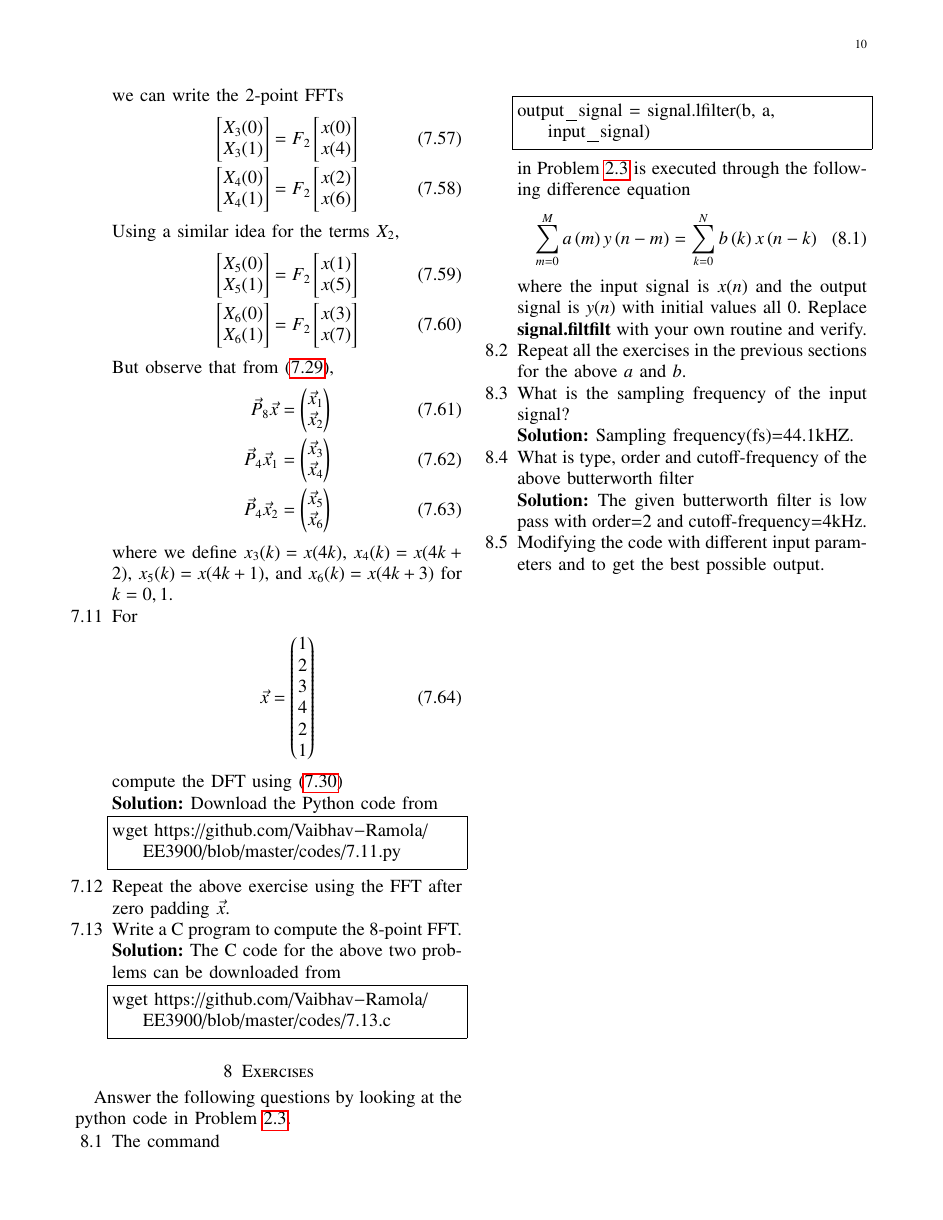
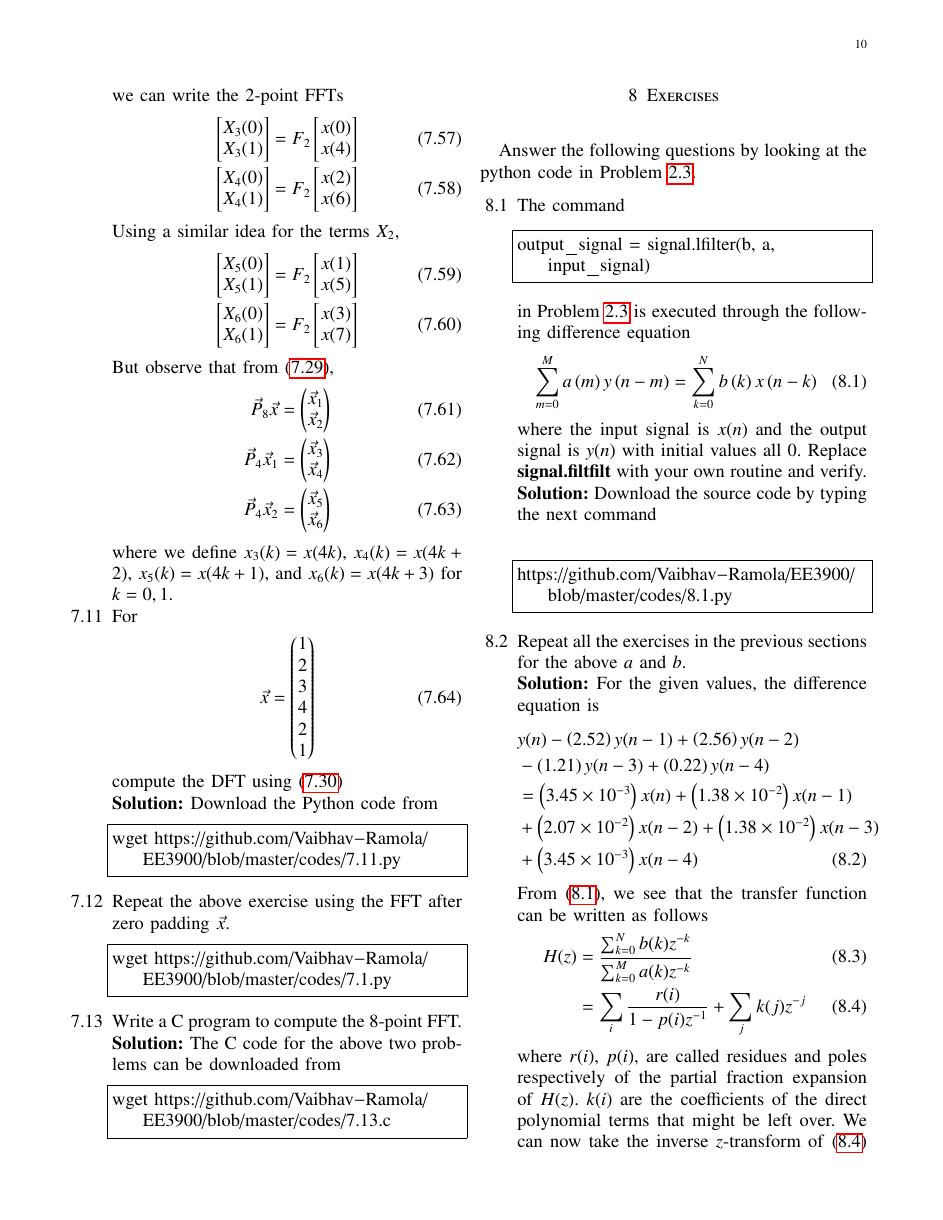
Before and after one commit to Vaibhav-Ramola/EE3900, a LaTeX paper (main.tex): page 10 of 10 before the commit and page 10 of 12 after it. The pictures show the PDF file main.pdf that the author committed with the source.

Commit message:
initial commit

```diff
--- a/main.tex
+++ b/main.tex
@@ -1230,9 +1230,11 @@ using
 \begin{lstlisting}
 wget https://github.com/Vaibhav-Ramola/EE3900/blob/master/codes/7.11.py
 \end{lstlisting}
-
 \item Repeat the above exercise using the FFT
 after zero padding $\vec{x}$.
+\begin{lstlisting}
+wget https://github.com/Vaibhav-Ramola/EE3900/blob/master/codes/7.1.py
+\end{lstlisting}
 \item Write a C program to compute the 8-point FFT. \\
 \solution The C code for the above two problems can be downloaded from
 \begin{lstlisting}
@@ -1255,6 +1257,33 @@ in Problem \ref{prob:output} is executed through the following difference equati
 %
 where the input signal is $x(n)$ and the output signal is $y(n)$ with initial values all 0. Replace
 \textbf{signal.filtfilt} with your own routine and verify.
+\solution
+Download the source code by typing the next command \\
+\begin{lstlisting}
+https://github.com/Vaibhav-Ramola/EE3900/blob/master/codes/8.1.py
+\end{lstlisting}
 %
 \item Repeat all the exercises in the previous sections for the above $a$ and $b$.
 
+\solution
+For the given values, the difference equation is
+\begin{align}
+&y(n) - \brak{2.52}y(n - 1) + \brak{2.56}y(n - 2) \nonumber \\
+&- \brak{1.21}y(n - 3) + \brak{0.22}y(n - 4) \nonumber \\
+&= \brak{3.45 \times 10^{-3}}x(n) + \brak{1.38 \times 10^{-2}}x(n - 1) \nonumber \\
+&+ \brak{2.07 \times 10^{-2}}x(n - 2) + \brak{1.38 \times 10^{-2}}x(n - 3) \nonumber \\
+&+ \brak{3.45 \times 10^{-3}}x(n - 4)
+\end{align}
+From \eqref{eq:iir_filter_gen}, we see that the transfer function can be written as follows
+\begin{align}
+H(z) &= \frac{\sum_{k = 0}^{N}b(k)z^{-k}}{\sum_{k = 0}^{M}a(k)z^{-k}} \\
+&= \sum_{i}\frac{r(i)}{1 - p(i)z^{-1}} + \sum_{j}k(j)z^{-j}
+\label{eq:trans-func}
+\end{align}
+where $r(i)$, $p(i)$, are called residues and poles respectively of the partial
+fraction expansion of $H(z)$. $k(i)$ are the coefficients of the direct polynomial
+terms that might be left over. We can now take the inverse $z$-transform of
+\eqref{eq:trans-func} and get using \eqref{eq:anun},
+\begin{align}
+h(n) &= \sum_{i}r(i)[p(i)]^nu(n) + \sum_{j}k(j)\delta(n - j)
+\label{eq:h-n-expr}
@@ -1260,0 +1307,12 @@ where the input signal is $x(n)$ and the output signal is $y(n)$ with initial va
+\tan{\alpha_2} &= 0.59 \\
+\tan{\beta_2} &= -0.48
+\label{eq:h-params}
+\end{align}
+The values $r(i)$, $p(i)$, $k(i)$ and thus the impulse response function are computed and plotted at
+\begin{lstlisting}
+https://github.com/Vaibhav-Ramola/EE3900/blob/master/codes/8.2.1.py
+\end{lstlisting}
+The filter frequency response is plotted at
+\begin{lstlisting}
+https://github.com/Vaibhav-Ramola/EE3900/blob/master/codes/8.2.2.py
+\end{lstlisting}
@@ -1260,0 +1323,3 @@ where the input signal is $x(n)$ and the output signal is $y(n)$ with initial va
+\begin{align}
+\sum_{n = 0}^{\infty}h(n) = H(1) = \frac{\sum_{k = 0}^{N}b(k)}{\sum_{k = 0}^{M}a(k)} = 1 < \infty
+\end{align}
@@ -1260,0 +1330,6 @@ where the input signal is $x(n)$ and the output signal is $y(n)$ with initial va
+\begin{lstlisting}
+https://github.com/Vaibhav-Ramola/EE3900/blob/master/codes/8.2.3.py
+\end{lstlisting}
+The codes can be run all at once by typing a small shell script
+\begin{figure}[!htb]
+	\includegraphics[width=\columnwidth]{./figs/8.2.1.pdf}
@@ -1261,3 +1345,7 @@ where the input signal is $x(n)$ and the output signal is $y(n)$ with initial va
+	\includegraphics[width=\columnwidth]{./figs/8.2.3.pdf}
+	\caption{Plot of $y(n)$}
+	\label{fig:butter-out}
+\end{figure}
 \item What is the sampling frequency of the input signal?
 \\
 \solution
@@ -1269,4 +1357,3 @@ What is type, order and  cutoff-frequency of the above butterworth filter
 The given butterworth filter is low pass with order=2 and cutoff-frequency=4kHz.
 %
 \item
-Modifying the code with different input parameters and to get the best possible output.
```
Also changed, not shown: figs/8.1.pdf (added), figs/8.2.1.pdf (added), figs/8.2.2.pdf (added), figs/8.2.3.pdf (added), main.pdf, main.tex (39 more changed lines), 3 other files.
